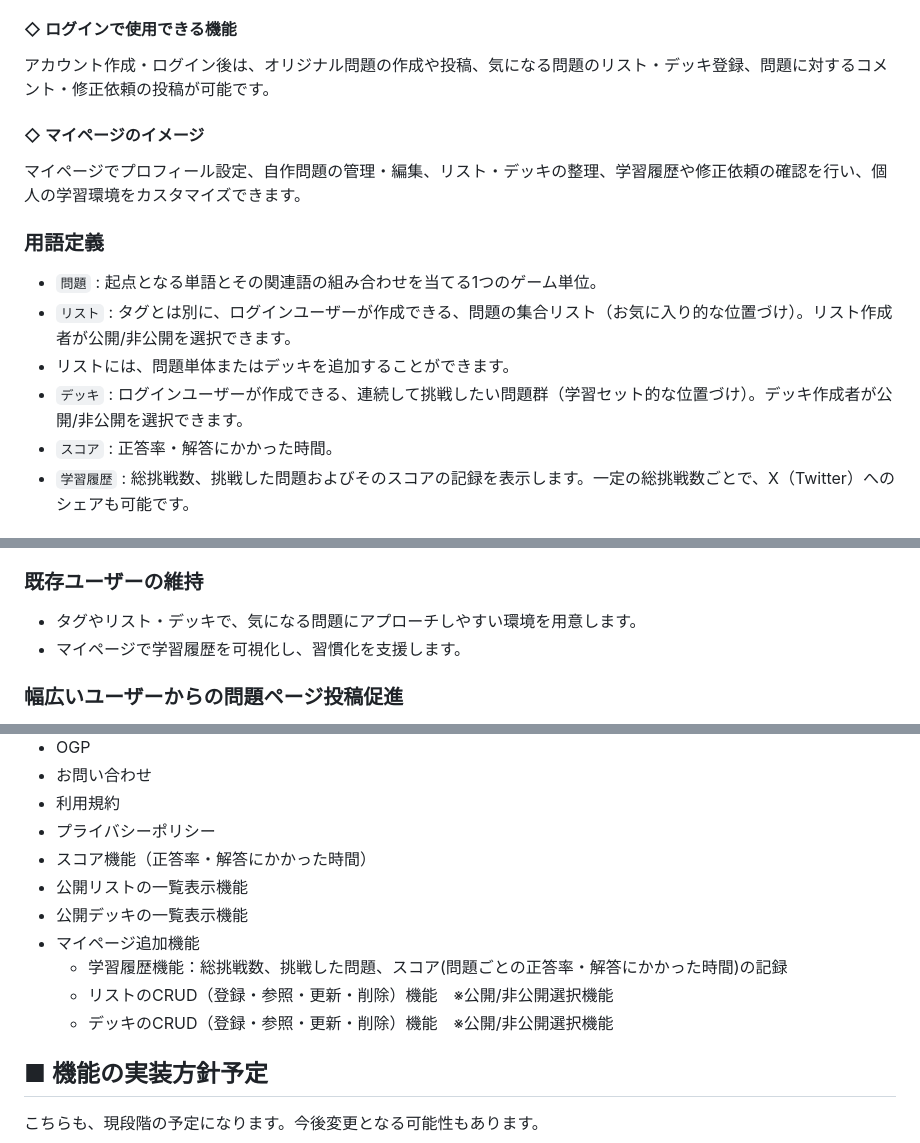
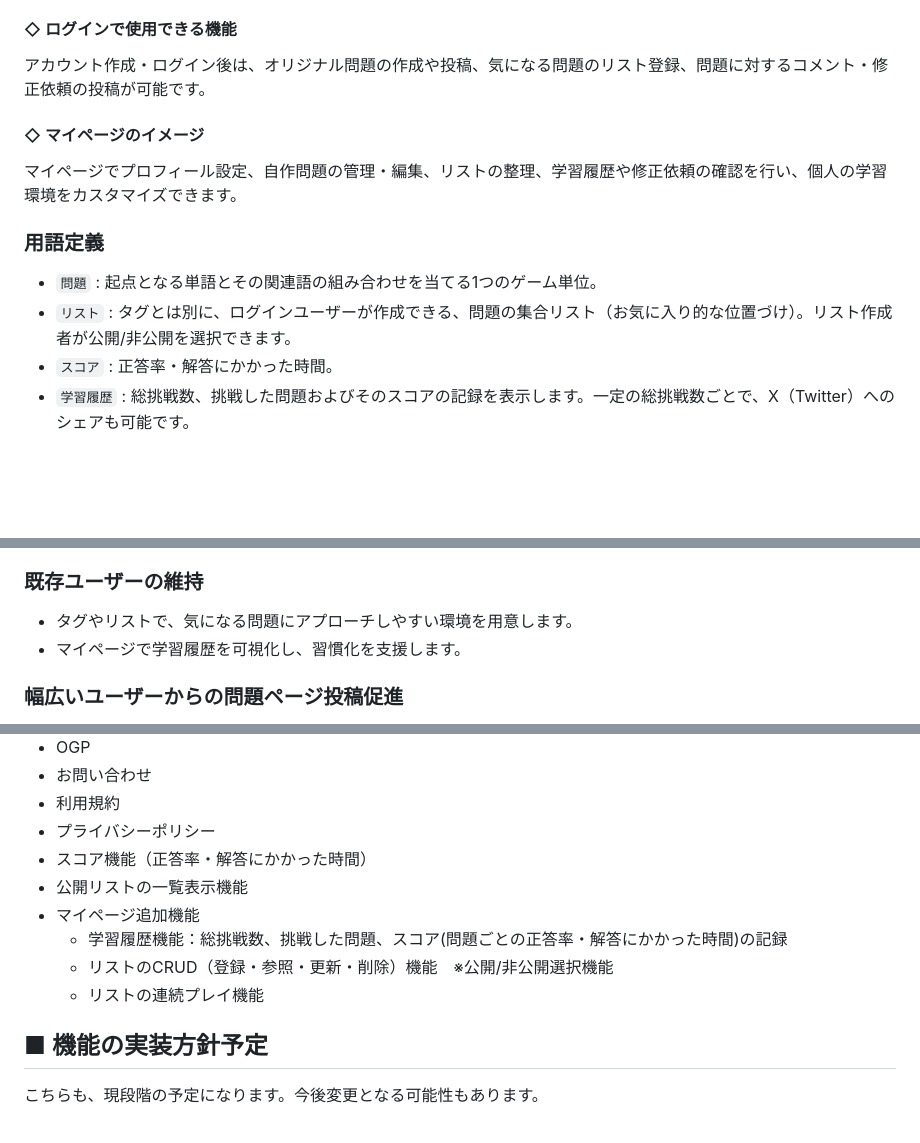
Before and after one commit to mo-land/NeuroWord, a Markdown page: README.md, 3 parts joined by grey strips. Drawn GitHub-style; blank space fills up the shorter version.

Commit message:
update:READMEよりデッキの記述を削除し、リスト連続プレイ機能の記述を追加

```diff
--- a/README.md
+++ b/README.md
@@ -37,15 +37,13 @@
 ゲーム終了後の結果画面で正解の組み合わせとスコア（正答率・解答にかかった時間）を確認し、X（Twitter）への投稿機能で学習成果をシェアします。
 この画面からも、問題に対する修正依頼・修正依頼内容の確認が可能です。
 #### ◇ ログインで使用できる機能
-アカウント作成・ログイン後は、オリジナル問題の作成や投稿、気になる問題のリスト・デッキ登録、問題に対するコメント・修正依頼の投稿が可能です。
+アカウント作成・ログイン後は、オリジナル問題の作成や投稿、気になる問題のリスト登録、問題に対するコメント・修正依頼の投稿が可能です。
 #### ◇ マイページのイメージ
-マイページでプロフィール設定、自作問題の管理・編集、リスト・デッキの整理、学習履歴や修正依頼の確認を行い、個人の学習環境をカスタマイズできます。
+マイページでプロフィール設定、自作問題の管理・編集、リストの整理、学習履歴や修正依頼の確認を行い、個人の学習環境をカスタマイズできます。
 
  ### 用語定義
 - `問題` : 起点となる単語とその関連語の組み合わせを当てる1つのゲーム単位。
 - `リスト` : タグとは別に、ログインユーザーが作成できる、問題の集合リスト（お気に入り的な位置づけ）。リスト作成者が公開/非公開を選択できます。
- - リストには、問題単体またはデッキを追加することができます。
-- `デッキ` : ログインユーザーが作成できる、連続して挑戦したい問題群（学習セット的な位置づけ）。デッキ作成者が公開/非公開を選択できます。
 - `スコア` : 正答率・解答にかかった時間。
 - `学習履歴` : 総挑戦数、挑戦した問題およびそのスコアの記録を表示します。一定の総挑戦数ごとで、X（Twitter）へのシェアも可能です。
 
@@ -70,7 +68,7 @@
 - ユーザー登録無しですぐにゲームを始められるようにし、サービス利用のハードルを下げます。
 - X（Twitter）への投稿機能で学習成果を気軽にシェアできるようにします。
 ### 既存ユーザーの維持
-- タグやリスト・デッキで、気になる問題にアプローチしやすい環境を用意します。
+- タグやリストで、気になる問題にアプローチしやすい環境を用意します。
 - マイページで学習履歴を可視化し、習慣化を支援します。
 ### 幅広いユーザーからの問題ページ投稿促進
 - MVP時点で開発者自身が5～10個程度の問題ページを投稿し、関連語の作成イメージを提供します。
@@ -133,11 +131,10 @@
 - プライバシーポリシー
 - スコア機能（正答率・解答にかかった時間）
 - 公開リストの一覧表示機能
-- 公開デッキの一覧表示機能
 - マイページ追加機能
 	- 学習履歴機能：総挑戦数、挑戦した問題、スコア(問題ごとの正答率・解答にかかった時間)の記録
 	- リストのCRUD（登録・参照・更新・削除）機能　※公開/非公開選択機能
-	- デッキのCRUD（登録・参照・更新・削除）機能　※公開/非公開選択機能
+  - リストの連続プレイ機能
 
 ## ■ 機能の実装方針予定
 こちらも、現段階の予定になります。今後変更となる可能性もあります。
```
